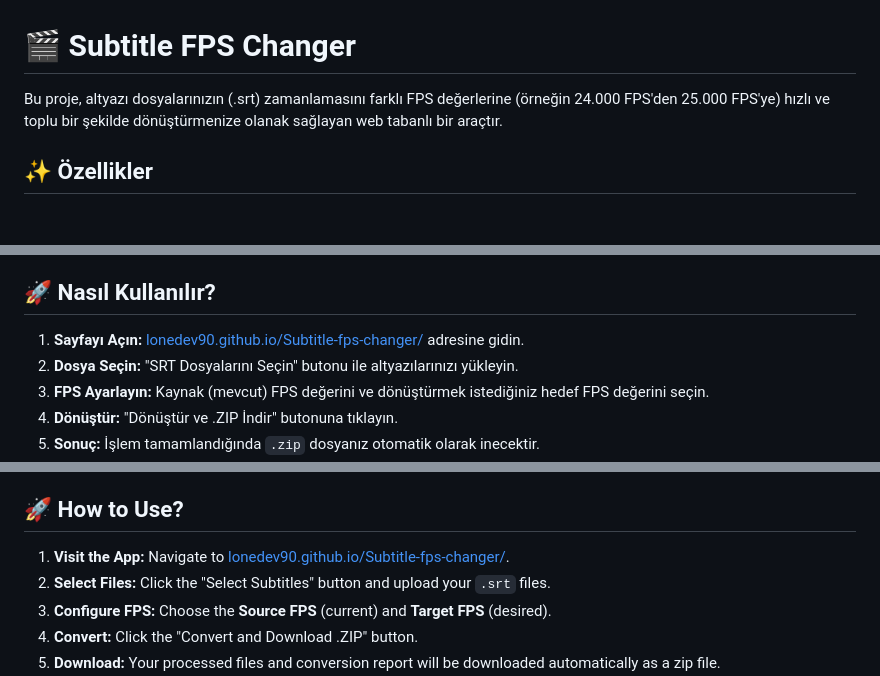
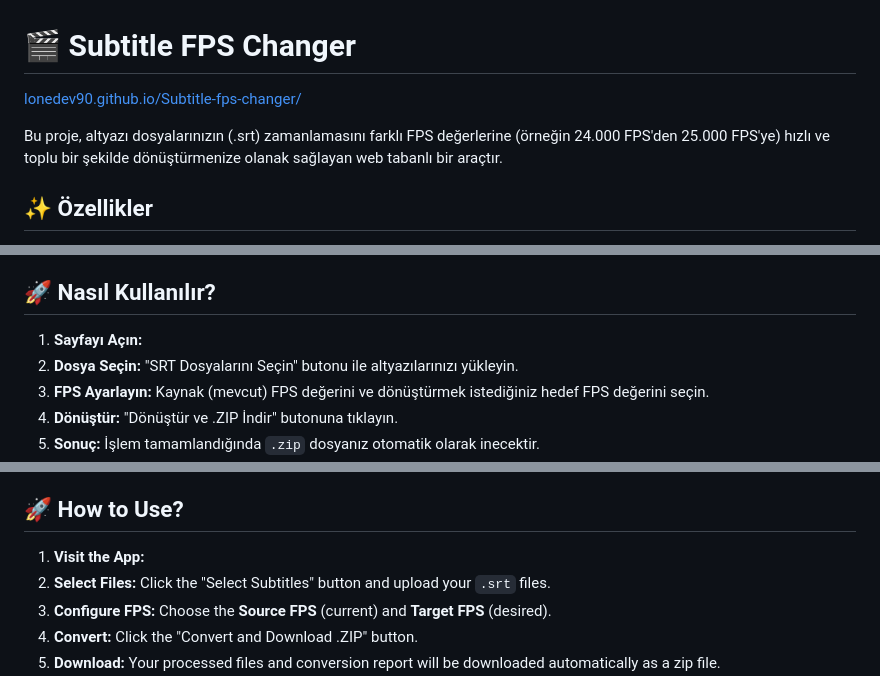
Before and after one commit to Lonedev90/Subtitle-fps-changer, a Markdown page: README.md, 3 parts joined by grey strips. GitHub-like rendering; blank space fills up the shorter version.

```diff
--- a/README.md
+++ b/README.md
@@ -1,8 +1,9 @@
 # 🎬 Subtitle FPS Changer
 
-Bu proje, altyazı dosyalarınızın (.srt) zamanlamasını farklı FPS değerlerine (örneğin 24.000 FPS'den 25.000 FPS'ye) hızlı ve toplu bir şekilde dönüştürmenize olanak sağlayan web tabanlı bir araçtır.
+[lonedev90.github.io/Subtitle-fps-changer/](https://lonedev90.github.io/Subtitle-fps-changer/)
 
 
+Bu proje, altyazı dosyalarınızın (.srt) zamanlamasını farklı FPS değerlerine (örneğin 24.000 FPS'den 25.000 FPS'ye) hızlı ve toplu bir şekilde dönüştürmenize olanak sağlayan web tabanlı bir araçtır.
 
 ## ✨ Özellikler
 
@@ -15,7 +16,7 @@ Bu proje, altyazı dosyalarınızın (.srt) zamanlamasını farklı FPS değerle
 
 ## 🚀 Nasıl Kullanılır?
 
-1. **Sayfayı Açın:** [lonedev90.github.io/Subtitle-fps-changer/](https://lonedev90.github.io/Subtitle-fps-changer/) adresine gidin.
+1. **Sayfayı Açın:**
 2. **Dosya Seçin:** "SRT Dosyalarını Seçin" butonu ile altyazılarınızı yükleyin.
 3. **FPS Ayarlayın:** Kaynak (mevcut) FPS değerini ve dönüştürmek istediğiniz hedef FPS değerini seçin.
 4. **Dönüştür:** "Dönüştür ve .ZIP İndir" butonuna tıklayın.
@@ -57,7 +58,7 @@ A high-performance, web-based tool designed to batch convert subtitle (.srt) fil
 
 ## 🚀 How to Use?
 
-1. **Visit the App:** Navigate to [lonedev90.github.io/Subtitle-fps-changer/](https://lonedev90.github.io/Subtitle-fps-changer/).
+1. **Visit the App:**
 2. **Select Files:** Click the "Select Subtitles" button and upload your `.srt` files.
 3. **Configure FPS:** Choose the **Source FPS** (current) and **Target FPS** (desired).
 4. **Convert:** Click the "Convert and Download .ZIP" button.
```
